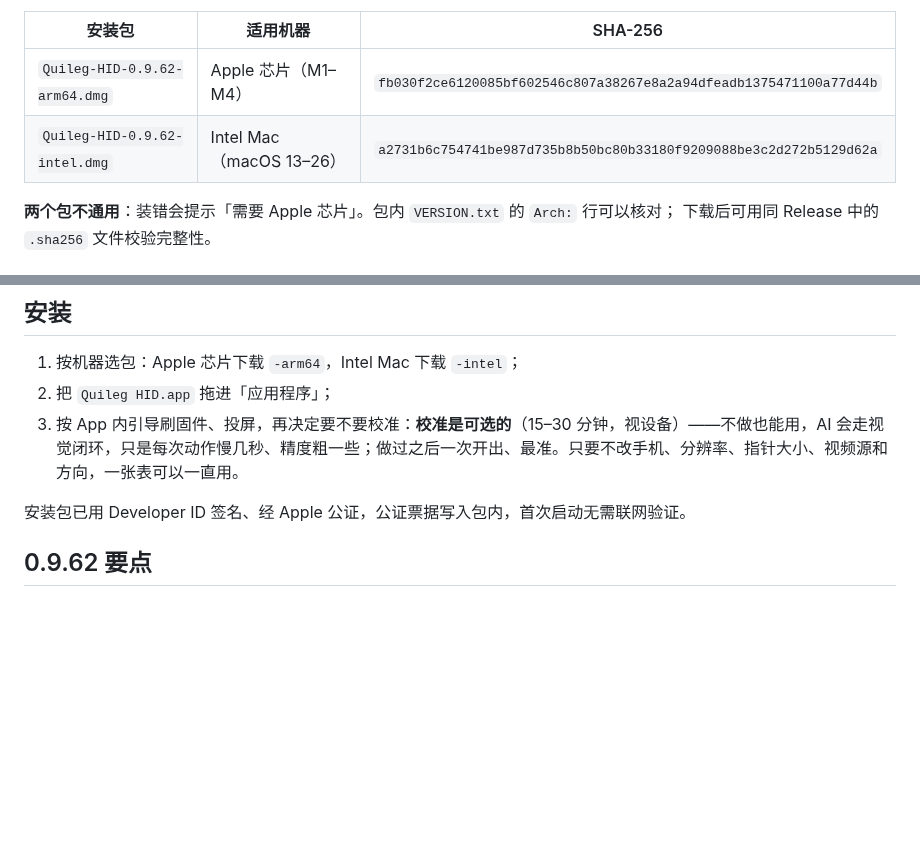
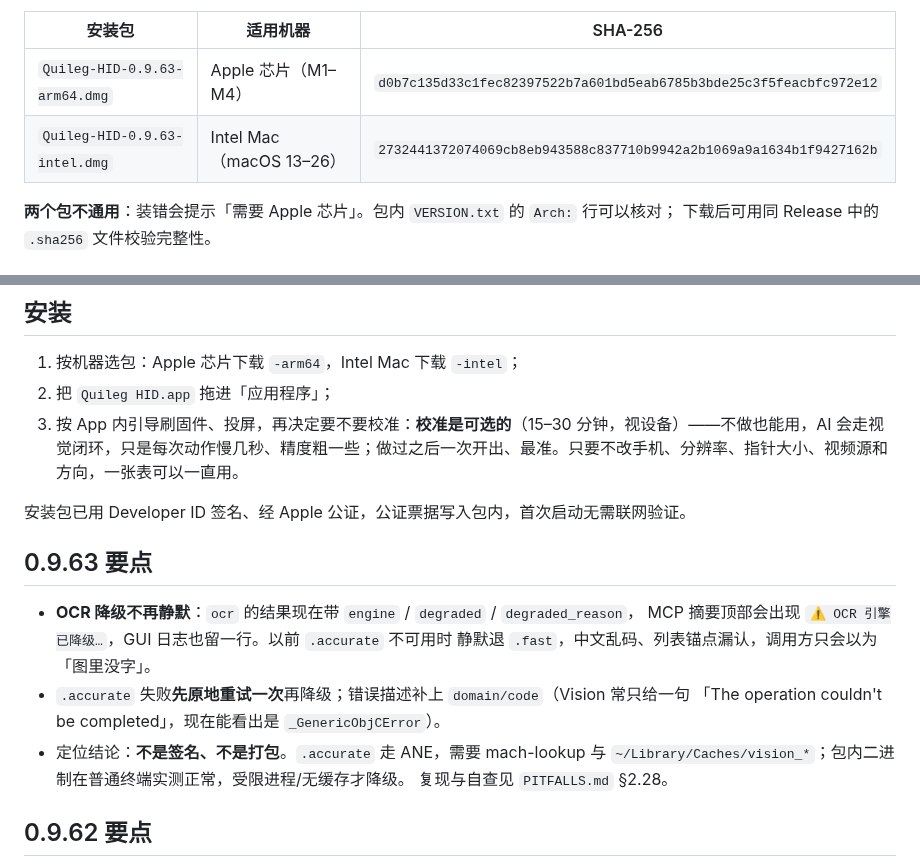
Before and after one commit to jianghui1974/Quileg-HID, a Markdown page: README.md, 2 parts joined by grey strips. GitHub-like rendering; blank space fills up the shorter version.

Commit message:
docs: 0.9.63（Build 118）—— 最新版本表 + OCR 降级可见

```diff
--- a/README.md
+++ b/README.md
@@ -13,8 +13,8 @@
 
 | 安装包 | 适用机器 | SHA-256 |
 |---|---|---|
-| `Quileg-HID-0.9.62-arm64.dmg` | Apple 芯片（M1–M4） | `fb030f2ce6120085bf602546c807a38267e8a2a94dfeadb1375471100a77d44b` |
-| `Quileg-HID-0.9.62-intel.dmg` | Intel Mac（macOS 13–26） | `a2731b6c754741be987d735b8b50bc80b33180f9209088be3c2d272b5129d62a` |
+| `Quileg-HID-0.9.63-arm64.dmg` | Apple 芯片（M1–M4） | `d0b7c135d33c1fec82397522b7a601bd5eab6785b3bde25c3f5feacbfc972e12` |
+| `Quileg-HID-0.9.63-intel.dmg` | Intel Mac（macOS 13–26） | `2732441372074069cb8eb943588c837710b9942a2b1069a9a1634b1f9427162b` |
 
 **两个包不通用**：装错会提示「需要 Apple 芯片」。包内 `VERSION.txt` 的 `Arch:` 行可以核对；
 下载后可用同 Release 中的 `.sha256` 文件校验完整性。
@@ -35,6 +35,17 @@
 3. 按 App 内引导刷固件、投屏，再决定要不要校准：**校准是可选的**（15–30 分钟，视设备）——不做也能用，AI 会走视觉闭环，只是每次动作慢几秒、精度粗一些；做过之后一次开出、最准。只要不改手机、分辨率、指针大小、视频源和方向，一张表可以一直用。
 
 安装包已用 Developer ID 签名、经 Apple 公证，公证票据写入包内，首次启动无需联网验证。
+
+## 0.9.63 要点
+
+- **OCR 降级不再静默**：`ocr` 的结果现在带 `engine` / `degraded` / `degraded_reason`，
+  MCP 摘要顶部会出现 `⚠️ OCR 引擎已降级…`，GUI 日志也留一行。以前 `.accurate` 不可用时
+  静默退 `.fast`，中文乱码、列表锚点漏认，调用方只会以为「图里没字」。
+- `.accurate` 失败**先原地重试一次**再降级；错误描述补上 `domain/code`（Vision 常只给一句
+  「The operation couldn't be completed」，现在能看出是 `_GenericObjCError`）。
+- 定位结论：**不是签名、不是打包**。`.accurate` 走 ANE，需要 mach-lookup 与
+  `~/Library/Caches/vision_*`；包内二进制在普通终端实测正常，受限进程/无缓存才降级。
+  复现与自查见 `PITFALLS.md` §2.28。
 
 ## 0.9.62 要点
 
```
Also changed, not shown: other parts of README.md (+1 -1 lines).
